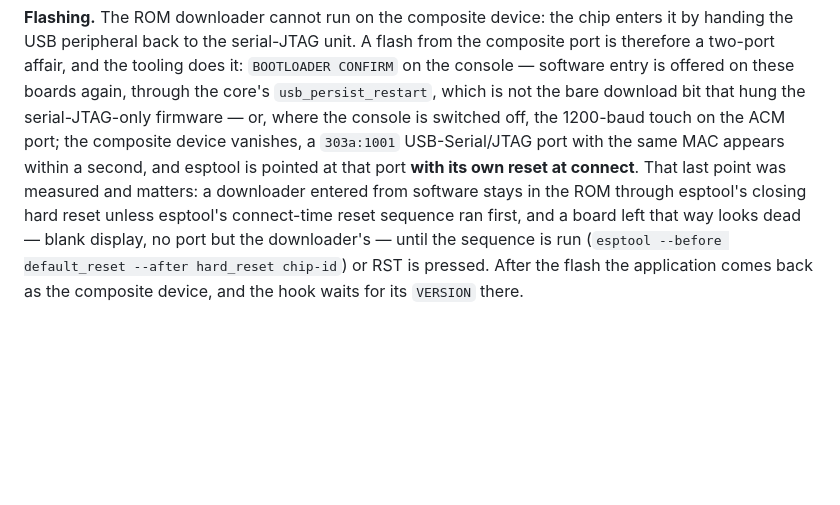
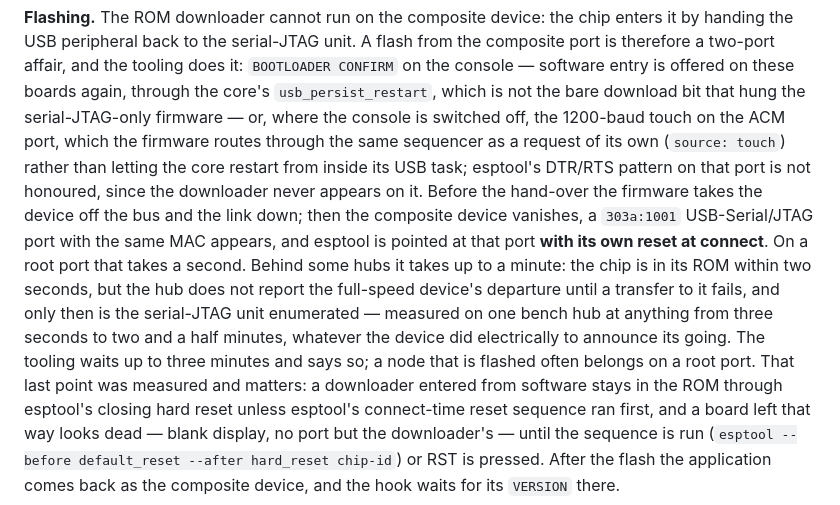
Before and after one commit to dobrevit/RetiMesh_Node, a Markdown page: docs/local-link.md, the part around the change. GitHub-like rendering; blank space fills up the shorter version.

Commit message:
docs: the touch, the restart timings, and flashing behind a slow hub

```diff
--- a/docs/local-link.md
+++ b/docs/local-link.md
@@ -396,9 +396,21 @@ tooling does it: `BOOTLOADER CONFIRM` on the console — software entry is
 offered on these boards again, through the core's `usb_persist_restart`,
 which is not the bare download bit that hung the serial-JTAG-only firmware
 — or, where the console is switched off, the 1200-baud touch on the ACM
-port; the composite device vanishes, a `303a:1001` USB-Serial/JTAG port with
-the same MAC appears within a second, and esptool is pointed at that port
-**with its own reset at connect**. That last point was measured and matters:
+port, which the firmware routes through the same sequencer as a request of
+its own (`source: touch`) rather than letting the core restart from inside
+its USB task; esptool's DTR/RTS pattern on that port is not honoured, since
+the downloader never appears on it. Before the hand-over the firmware takes
+the device off the bus and the link down; then the composite device
+vanishes, a `303a:1001` USB-Serial/JTAG port with
+the same MAC appears, and esptool is pointed at that port **with its own
+reset at connect**. On a root port that takes a second. Behind some hubs it
+takes up to a minute: the chip is in its ROM within two seconds, but the
+hub does not report the full-speed device's departure until a transfer to
+it fails, and only then is the serial-JTAG unit enumerated — measured on
+one bench hub at anything from three seconds to two and a half minutes,
+whatever the device did electrically to announce its going. The tooling
+waits up to three minutes and says so; a node that is flashed often belongs
+on a root port. That last point was measured and matters:
 a downloader entered from software stays in the ROM through esptool's
 closing hard reset unless esptool's connect-time reset sequence ran first,
 and a board left that way looks dead — blank display, no port but the
```
Also changed, not shown: docs/api.md (+1 -1 lines), docs/troubleshooting.md (+1 -0 lines).
